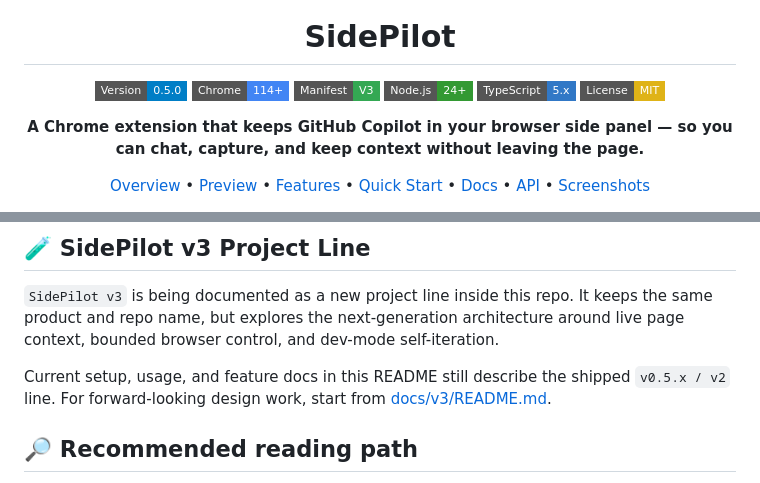
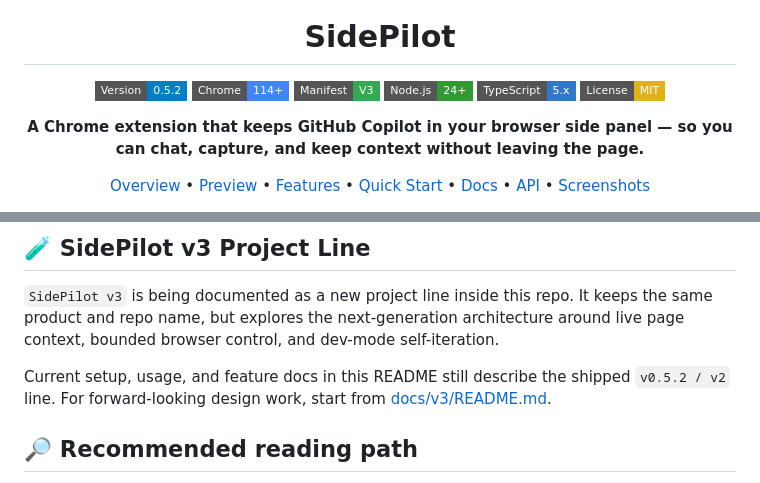
Before and after one commit to pingqLIN/SidePilot, a Markdown page: README.md, 2 parts joined by grey strips. Rendered like a GitHub page; badges without logos.

Commit message:
docs: sync README versions to v0.5.2

```diff
--- a/README.md
+++ b/README.md
@@ -5,7 +5,7 @@
 <h1 align="center">SidePilot</h1>
 
 <p align="center">
-  <img alt="Version" src="https://img.shields.io/badge/Version-0.5.0-blue?style=flat-square">
+  <img alt="Version" src="https://img.shields.io/badge/Version-0.5.2-blue?style=flat-square">
   <img alt="Chrome" src="https://img.shields.io/badge/Chrome-114+-4285F4?style=flat-square&logo=google-chrome&logoColor=white">
   <img alt="Manifest V3" src="https://img.shields.io/badge/Manifest-V3-34a853?style=flat-square">
   <img alt="Node.js" src="https://img.shields.io/badge/Node.js-24+-339933?style=flat-square&logo=node.js&logoColor=white">
@@ -241,7 +241,7 @@ Bridge startup, diagnostics, and copied commands now live in one place: **Settin
 
 `SidePilot v3` is being documented as a new project line inside this repo. It keeps the same product and repo name, but explores the next-generation architecture around live page context, bounded browser control, and dev-mode self-iteration.
 
-Current setup, usage, and feature docs in this README still describe the shipped `v0.5.x / v2` line. For forward-looking design work, start from [docs/v3/README.md](docs/v3/README.md).
+Current setup, usage, and feature docs in this README still describe the shipped `v0.5.2 / v2` line. For forward-looking design work, start from [docs/v3/README.md](docs/v3/README.md).
 
 ## 🔎 Recommended reading path
 
```
Also changed, not shown: README.zh-TW.md (+1 -1 lines).
